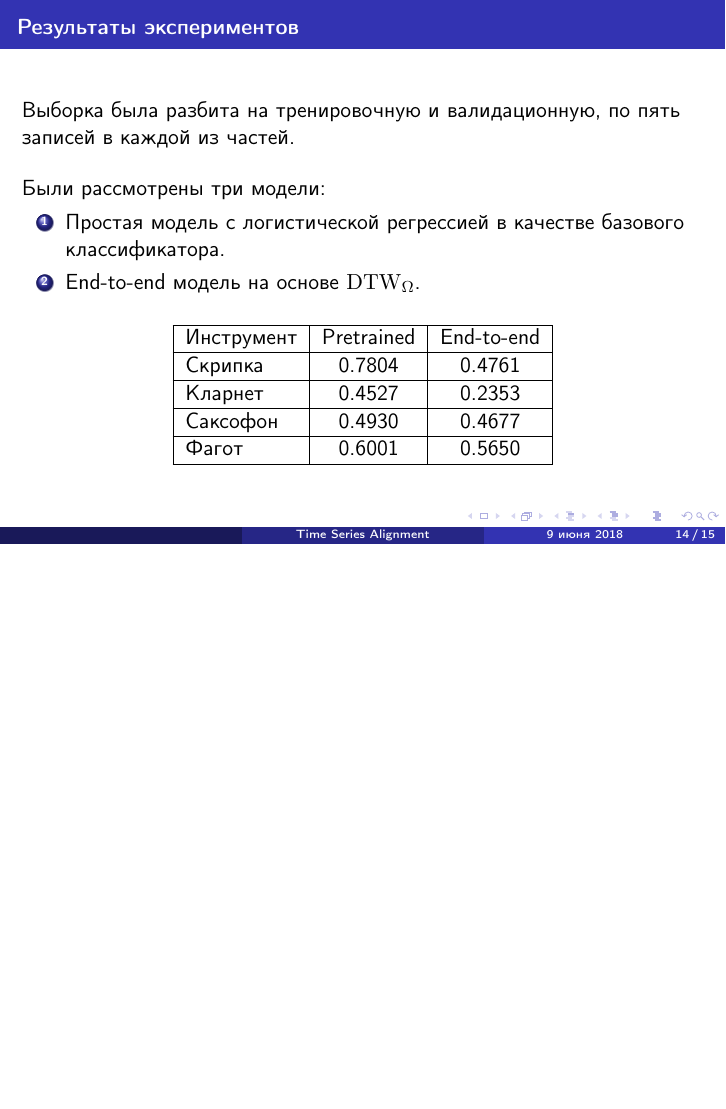
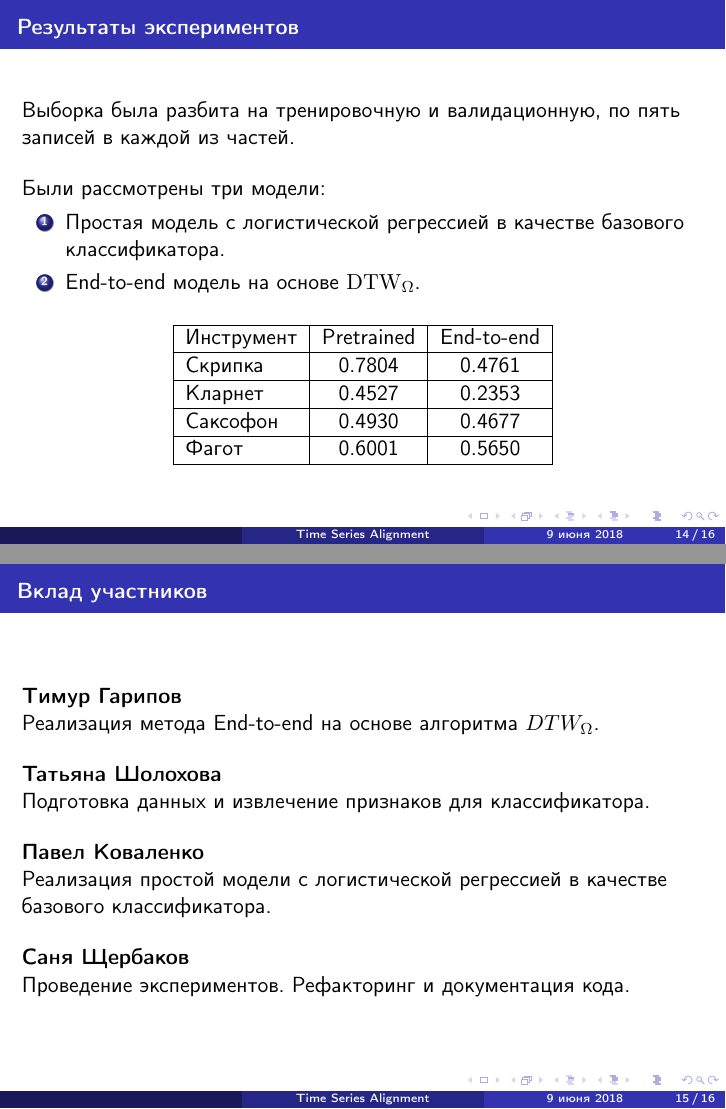
Before and after one commit to timgaripov/DDP, LaTeX slides (presentation/presentation.tex): page 14 of 15 before the commit and pages 14 and 15 of 16 after it, the two joined at a grey line, the shorter picture padded with empty space. Compiled offline with pdfLaTeX.

Commit message:
Added final frame

```diff
--- a/presentation/presentation.tex
+++ b/presentation/presentation.tex
@@ -246,6 +246,26 @@ $D_{ij} = \min(D_{i-1, j}, D_{i-1, j-1}) + \theta_{ij}$
 
 \end{frame}
 
+\begin{frame}{Вклад участников}
+
+{\bfseries Тимур Гарипов}\\
+
+Реализация метода End-to-end на основе алгоритма $DTW_{\Omega}$.\\
+\bigskip
+{\bfseries Татьяна Шолохова}\\
+
+Подготовка данных и извлечение признаков для классификатора.\\
+\bigskip
+{\bfseries Павел Коваленко}\\
+
+Реализация простой модели с логистической регрессией в качестве базового классификатора.\\
+\bigskip
+{\bfseries Саня Щербаков} \\
+
+Проведение экспериментов. Рефакторинг и документация кода.
+
+\end{frame}
+
 \begin{frame}{}
 
 \centering
```
Also changed, not shown: presentation/presentation.pdf.
